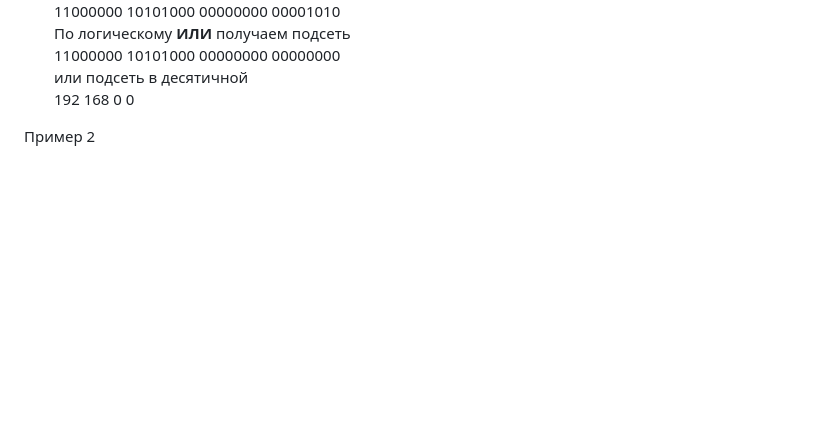
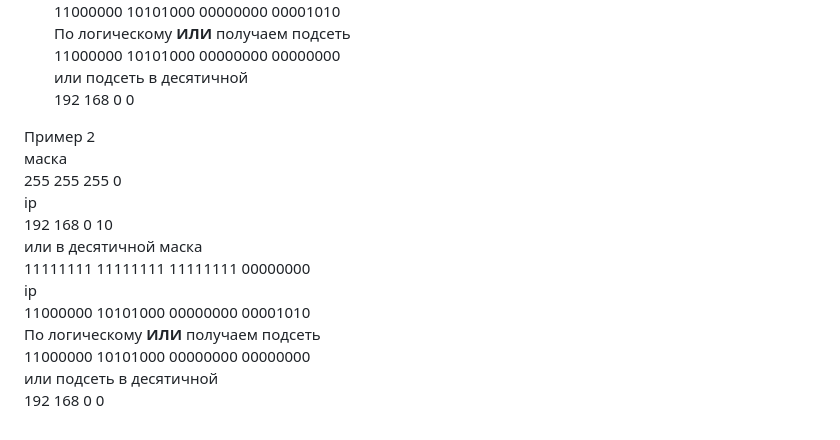
Before and after one commit to versus-25/cs, a Markdown page: linux/network.md, the part around the change. Drawn GitHub-style; blank space fills up the shorter version.

```diff
--- a/linux/network.md
+++ b/linux/network.md
@@ -70,3 +70,15 @@ ip
 192 168 0 0
 
 Пример 2
+маска
+ 255  255  255   0
+ip
+ 192  168    0  10
+или в десятичной маска
+11111111 11111111 11111111 00000000
+ip
+11000000 10101000 00000000 00001010
+По логическому **ИЛИ** получаем подсеть
+11000000 10101000 00000000 00000000
+или подсеть в десятичной
+192 168 0 0
```
